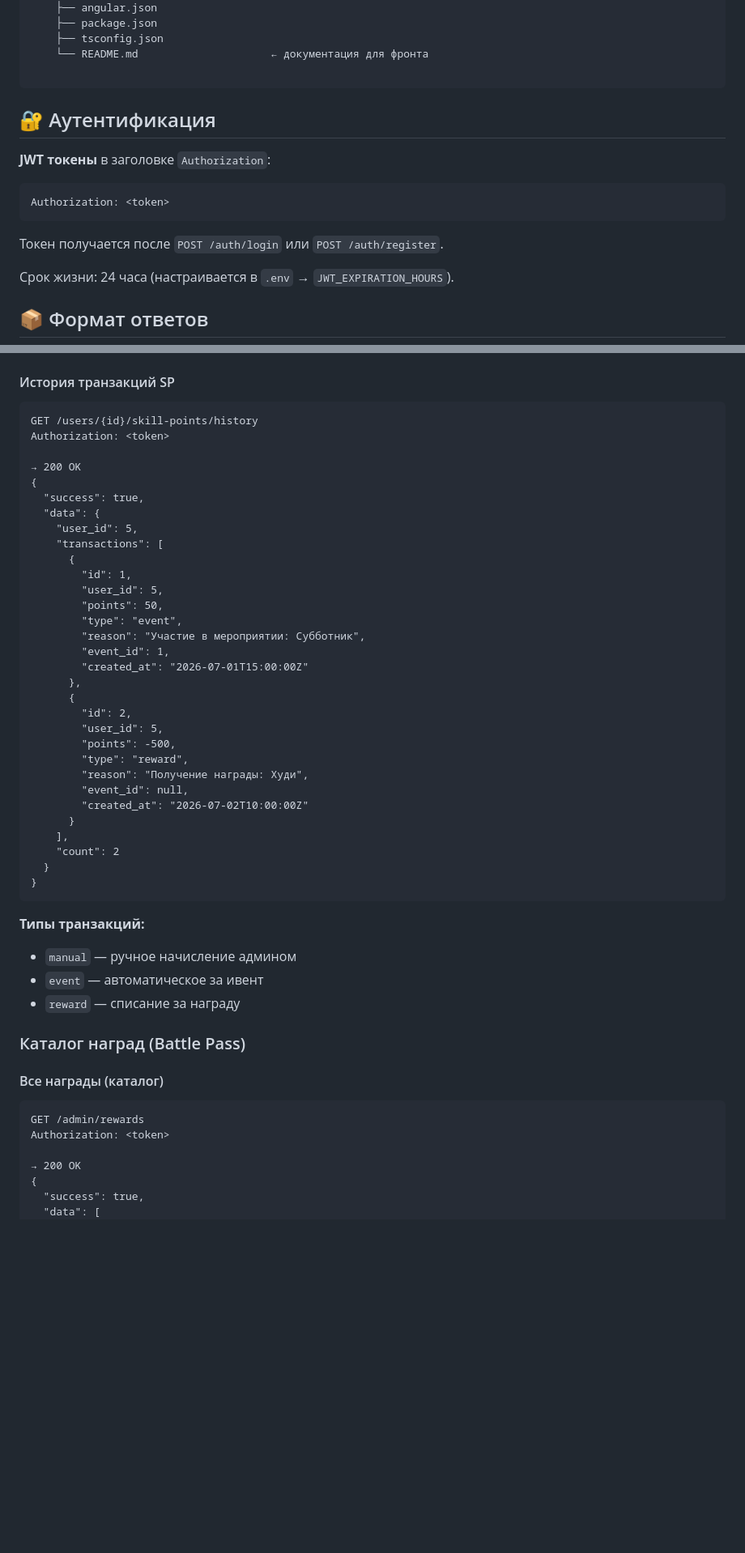
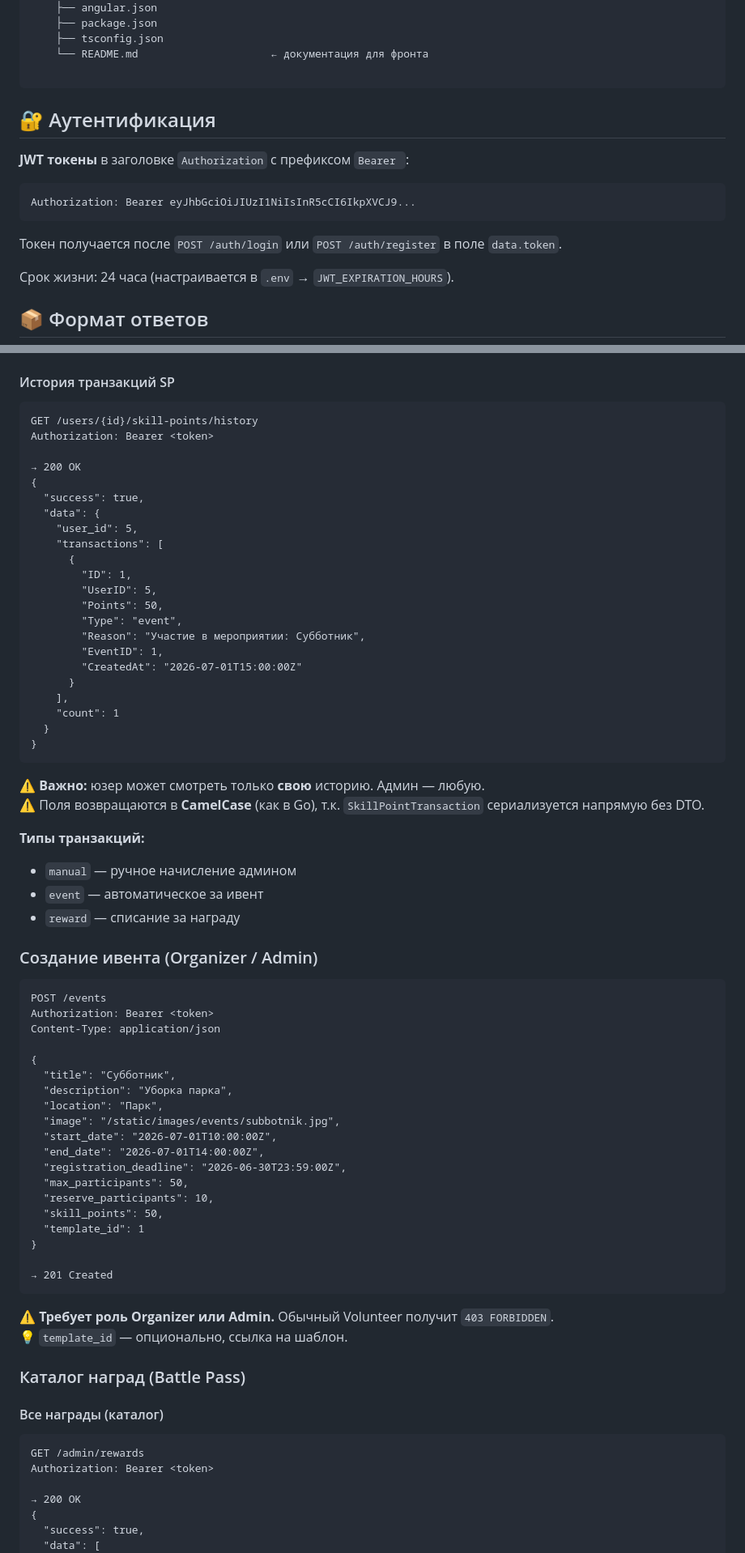
Before and after one commit to andruwka0/volunteer_platform, a Markdown page: README.md, 2 parts joined by grey strips. Shown at 81% size. Drawn GitHub-style; blank space fills up the shorter version.

````diff
--- a/README.md
+++ b/README.md
@@ -53,15 +53,15 @@ VolunteerPlatform/                    ← корень монорепо
     └── README.md                     ← документация для фронта
 
 ```
-
 ## 🔐 Аутентификация
 
-**JWT токены** в заголовке `Authorization`:
+**JWT токены** в заголовке `Authorization` с префиксом `Bearer `:
+
 ```
-Authorization: <token>
+Authorization: Bearer eyJhbGciOiJIUzI1NiIsInR5cCI6IkpXVCJ9...
 ```
 
-Токен получается после `POST /auth/login` или `POST /auth/register`.
+Токен получается после `POST /auth/login` или `POST /auth/register` в поле `data.token`.
 
 Срок жизни: 24 часа (настраивается в `.env` → `JWT_EXPIRATION_HOURS`).
 
@@ -272,7 +286,7 @@ Authorization: <token>
 #### История транзакций SP
 ```http
 GET /users/{id}/skill-points/history
-Authorization: <token>
+Authorization: Bearer <token>
 
 → 200 OK
 {
@@ -281,40 +295,61 @@ Authorization: <token>
     "user_id": 5,
     "transactions": [
       {
-        "id": 1,
-        "user_id": 5,
-        "points": 50,
-        "type": "event",
-        "reason": "Участие в мероприятии: Субботник",
-        "event_id": 1,
-        "created_at": "2026-07-01T15:00:00Z"
-      },
-      {
-        "id": 2,
-        "user_id": 5,
-        "points": -500,
-        "type": "reward",
-        "reason": "Получение награды: Худи",
-        "event_id": null,
-        "created_at": "2026-07-02T10:00:00Z"
+        "ID": 1,
+        "UserID": 5,
+        "Points": 50,
+        "Type": "event",
+        "Reason": "Участие в мероприятии: Субботник",
+        "EventID": 1,
+        "CreatedAt": "2026-07-01T15:00:00Z"
       }
     ],
-    "count": 2
+    "count": 1
   }
 }
 ```
+
+⚠️ **Важно:** юзер может смотреть только **свою** историю. Админ — любую.
+⚠️ Поля возвращаются в **CamelCase** (как в Go), т.к. `SkillPointTransaction` сериализуется напрямую без DTO.
 
 **Типы транзакций:**
 - `manual` — ручное начисление админом
 - `event` — автоматическое за ивент
 - `reward` — списание за награду
 
+### Создание ивента (Organizer / Admin)
+
+```http
+POST /events
+Authorization: Bearer <token>
+Content-Type: application/json
+
+{
+  "title": "Субботник",
+  "description": "Уборка парка",
+  "location": "Парк",
+  "image": "/static/images/events/subbotnik.jpg",
+  "start_date": "2026-07-01T10:00:00Z",
+  "end_date": "2026-07-01T14:00:00Z",
+  "registration_deadline": "2026-06-30T23:59:00Z",
+  "max_participants": 50,
+  "reserve_participants": 10,
+  "skill_points": 50,
+  "template_id": 1
+}
+
+→ 201 Created
+```
+
+⚠️ **Требует роль Organizer или Admin.** Обычный Volunteer получит `403 FORBIDDEN`.
+💡 `template_id` — опционально, ссылка на шаблон.
+
 ### Каталог наград (Battle Pass)
 
 #### Все награды (каталог)
 ```http
 GET /admin/rewards
-Authorization: <token>
+Authorization: Bearer <token>
 
 → 200 OK
 {
````
Also changed, not shown: other parts of README.md (+98 -61 lines).
